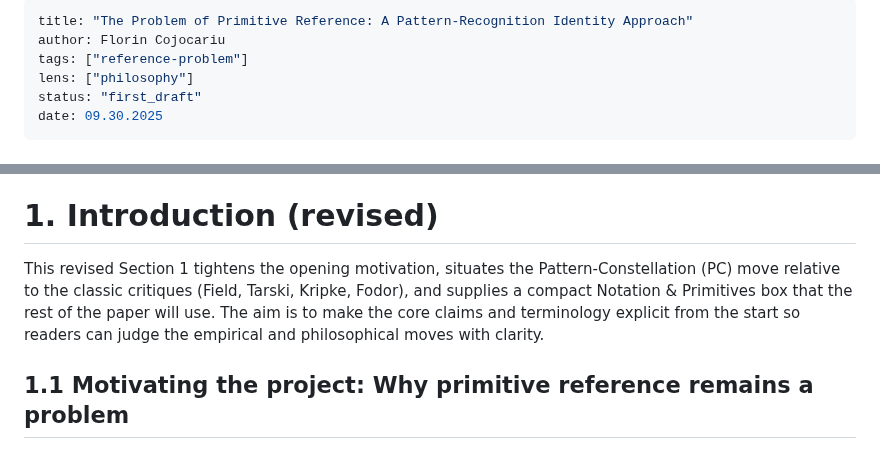
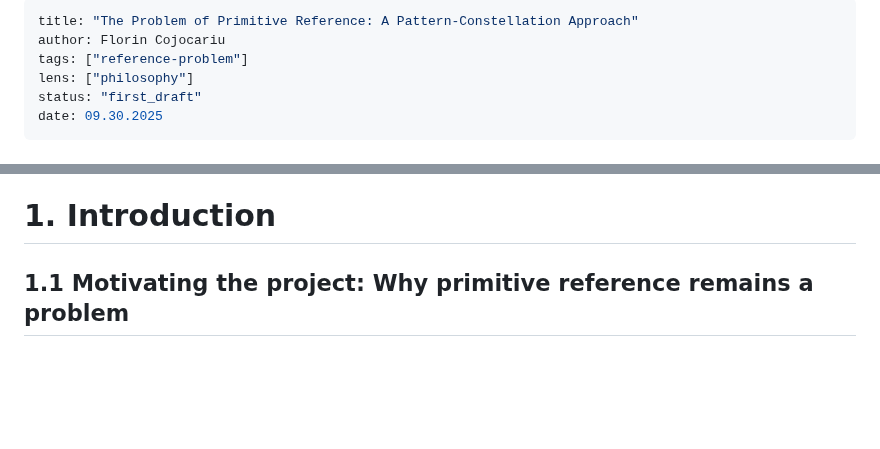
Before and after one commit to aathanor/ResearchSite, a Markdown page: content/reference_problem_revised.md, 2 parts joined by grey strips. Rendered like a GitHub page; blank space fills up the shorter version.

Commit message:
content updates

```diff
--- a/content/reference_problem_revised.md
+++ b/content/reference_problem_revised.md
@@ -1,5 +1,5 @@
 ---
-title: "The Problem of Primitive Reference: A Pattern-Recognition Identity Approach"
+title: "The Problem of Primitive Reference: A Pattern-Constellation Approach"
 author: Florin Cojocariu
 tags: ["reference-problem"]
 lens: ["philosophy"]
@@ -13,9 +13,7 @@ date: 09.30.2025
 
 This work examines Field's challenge to Tarski's semantic theory - that reducing truth to reference and satisfaction merely pushes the philosophical problem to unexplained semantic primitives. We propose that this challenge dissolves through the Pattern-Constellation (PC) framework, which reconceives reference as an internal linguistic operation R(x^c, x^o) grounded in experiential pattern-recognition events. By distinguishing experiential actualization E({A}) from linguistic mediation ∃({A, a^c}), we show that Field's problem rests on a category error: assuming reference must bridge word and world rather than coordinate experiential patterns through language. The framework is validated by recent findings in language model architectures revealing dual rod/cap structures that mirror the x^o/x^c distinction.
 
-# 1. Introduction (revised)
-
-This revised Section 1 tightens the opening motivation, situates the Pattern-Constellation (PC) move relative to the classic critiques (Field, Tarski, Kripke, Fodor), and supplies a compact Notation & Primitives box that the rest of the paper will use. The aim is to make the core claims and terminology explicit from the start so readers can judge the empirical and philosophical moves with clarity.
+# 1. Introduction
 
 ## 1.1 Motivating the project: Why primitive reference remains a problem
 
```
